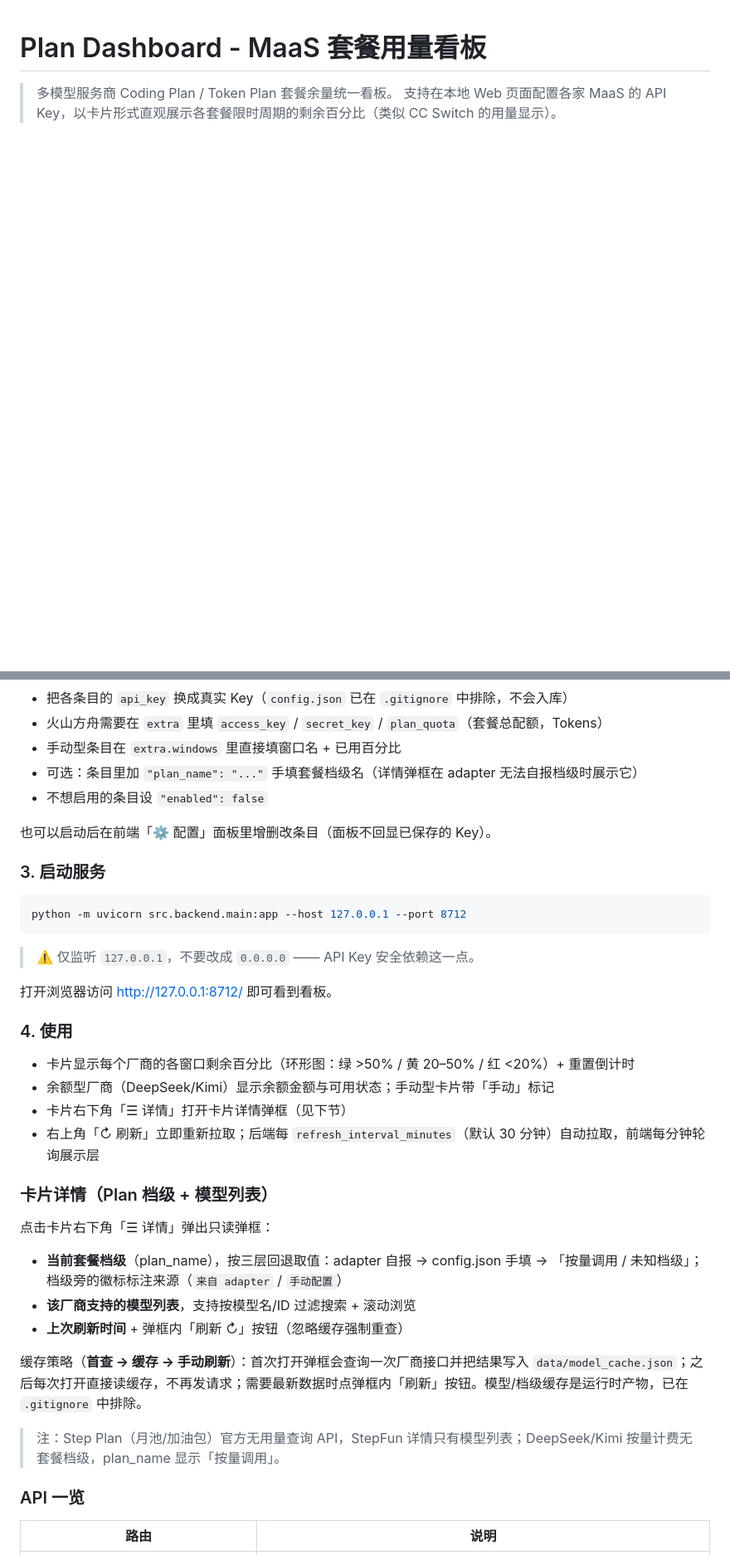
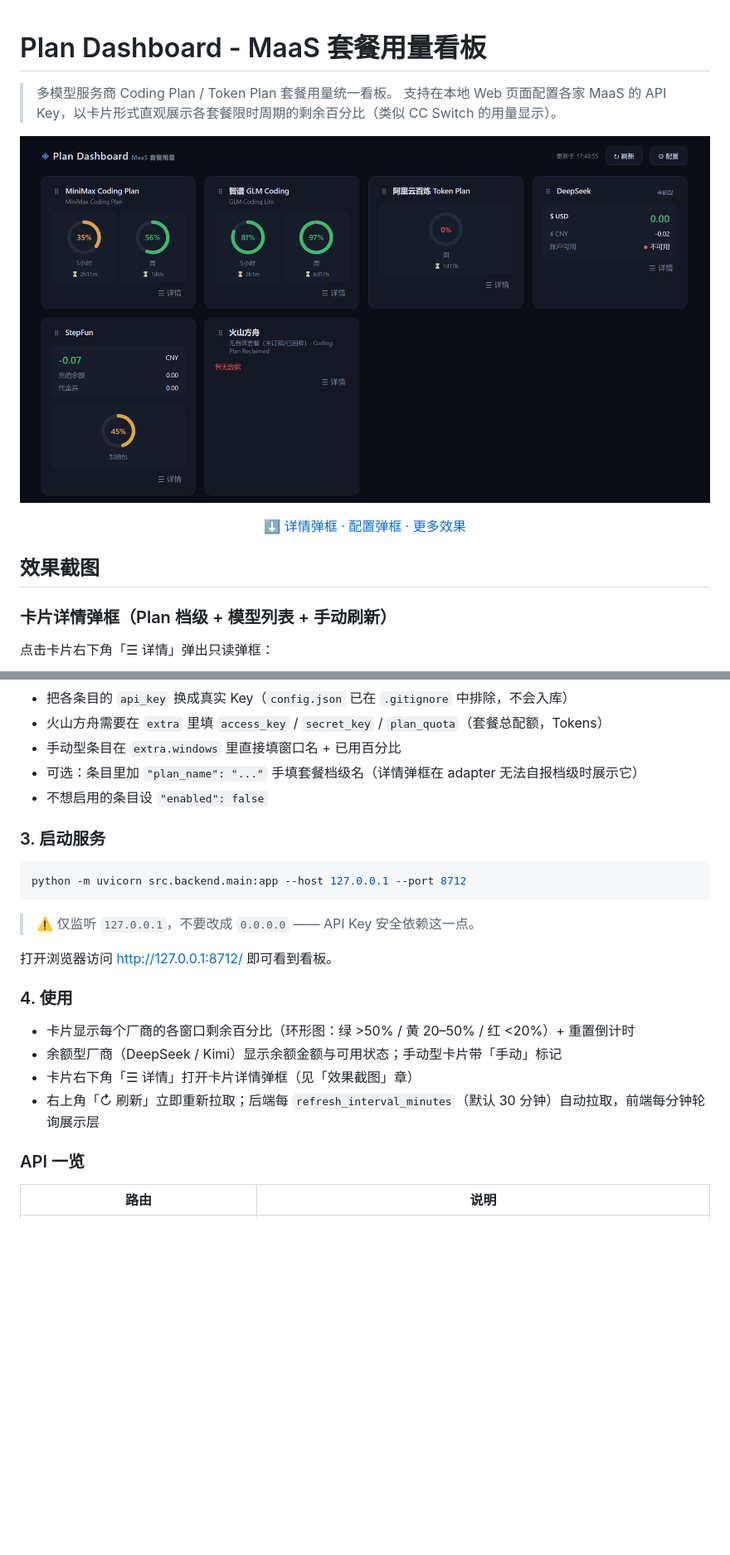
Before and after one commit to neverland83/plan-dashboard, a Markdown page: README.md, 2 parts joined by grey strips. Shown at 83% size. Rendered like a GitHub page; pictures changed too: docs/screenshots/01-card-grid.png (added); blank space fills up the shorter version.

````diff
--- a/README.md
+++ b/README.md
@@ -1,4 +1,19 @@
 # Plan Dashboard - MaaS 套餐用量看板
 
-> 多模型服务商 Coding Plan / Token Plan 套餐余量统一看板。
+> 多模型服务商 Coding Plan / Token Plan 套餐用量统一看板。
 > 支持在本地 Web 页面配置各家 MaaS 的 API Key，以卡片形式直观展示各套餐限时周期的剩余百分比（类似 CC Switch 的用量显示）。
+
+<p align="center">
+  <img src="docs/screenshots/01-card-grid.png" alt="6 家 MaaS 用量卡片：百分比环图 + 重置倒计时">
+</p>
+
+<p align="center">
+  <a href="#效果截图">⬇️ 详情弹框 · 配置弹框 · 更多效果</a>
+</p>
+
+## 效果截图
+
+### 卡片详情弹框（Plan 档级 + 模型列表 + 手动刷新）
+
+点击卡片右下角「☰ 详情」弹出只读弹框：
+
@@ -38,8 +70,6 @@ notepad config.json
 - 可选：条目里加 `"plan_name": "..."` 手填套餐档级名（详情弹框在 adapter 无法自报档级时展示它）
 - 不想启用的条目设 `"enabled": false`
 
-也可以启动后在前端「⚙ 配置」面板里增删改条目（面板不回显已保存的 Key）。
-
 ### 3. 启动服务
 
 ```powershell
@@ -53,21 +83,9 @@ python -m uvicorn src.backend.main:app --host 127.0.0.1 --port 8712
 ### 4. 使用
 
 - 卡片显示每个厂商的各窗口剩余百分比（环形图：绿 >50% / 黄 20–50% / 红 <20%）+ 重置倒计时
-- 余额型厂商（DeepSeek/Kimi）显示余额金额与可用状态；手动型卡片带「手动」标记
-- 卡片右下角「☰ 详情」打开卡片详情弹框（见下节）
+- 余额型厂商（DeepSeek / Kimi）显示余额金额与可用状态；手动型卡片带「手动」标记
+- 卡片右下角「☰ 详情」打开卡片详情弹框（见「效果截图」章）
 - 右上角「↻ 刷新」立即重新拉取；后端每 `refresh_interval_minutes`（默认 30 分钟）自动拉取，前端每分钟轮询展示层
-
-### 卡片详情（Plan 档级 + 模型列表）
-
-点击卡片右下角「☰ 详情」弹出只读弹框：
-
-- **当前套餐档级**（plan_name），按三层回退取值：adapter 自报 → config.json 手填 → 「按量调用 / 未知档级」；档级旁的徽标标注来源（`来自 adapter` / `手动配置`）
-- **该厂商支持的模型列表**，支持按模型名/ID 过滤搜索 + 滚动浏览
-- **上次刷新时间** + 弹框内「刷新 ↻」按钮（忽略缓存强制重查）
-
-缓存策略（**首查 → 缓存 → 手动刷新**）：首次打开弹框会查询一次厂商接口并把结果写入 `data/model_cache.json`；之后每次打开直接读缓存，不再发请求；需要最新数据时点弹框内「刷新」按钮。模型/档级缓存是运行时产物，已在 `.gitignore` 中排除。
-
-> 注：Step Plan（月池/加油包）官方无用量查询 API，StepFun 详情只有模型列表；DeepSeek/Kimi 按量计费无套餐档级，plan_name 显示「按量调用」。
 
 ### API 一览
 
````
Also changed, not shown: other parts of README.md (+22 -5 lines), docs/screenshots/02-detail-modal.png (added), docs/screenshots/03-config-dialog.png (added), 1 other file.
